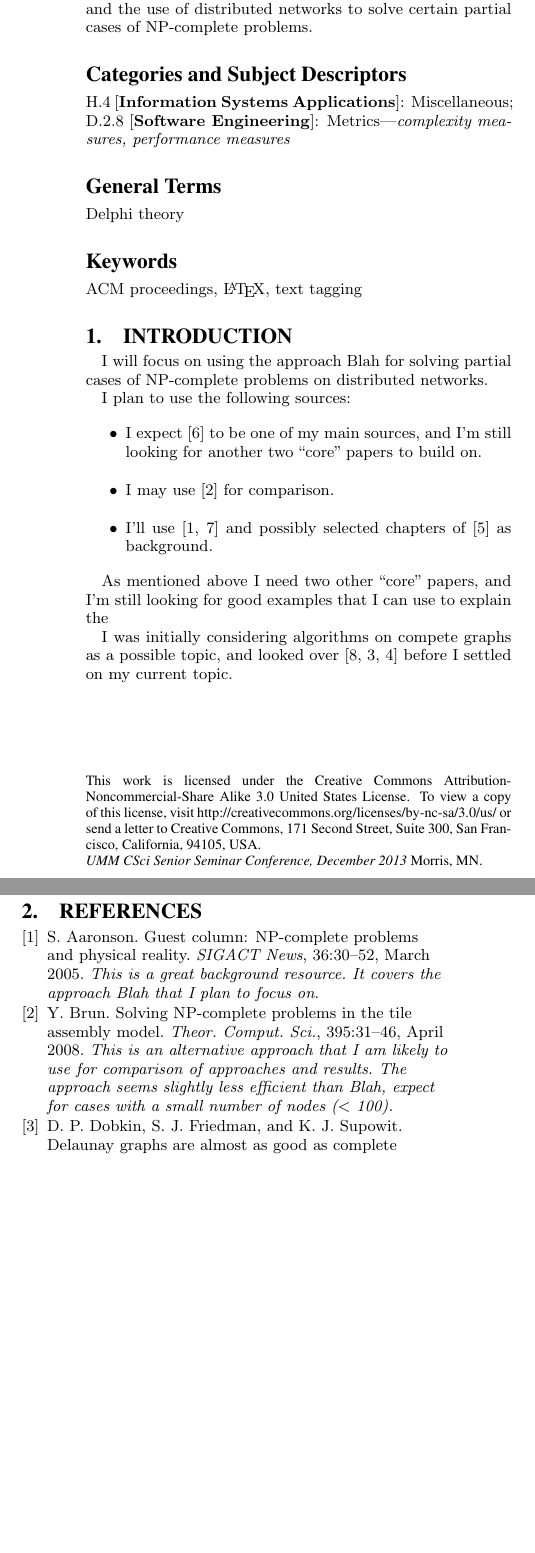
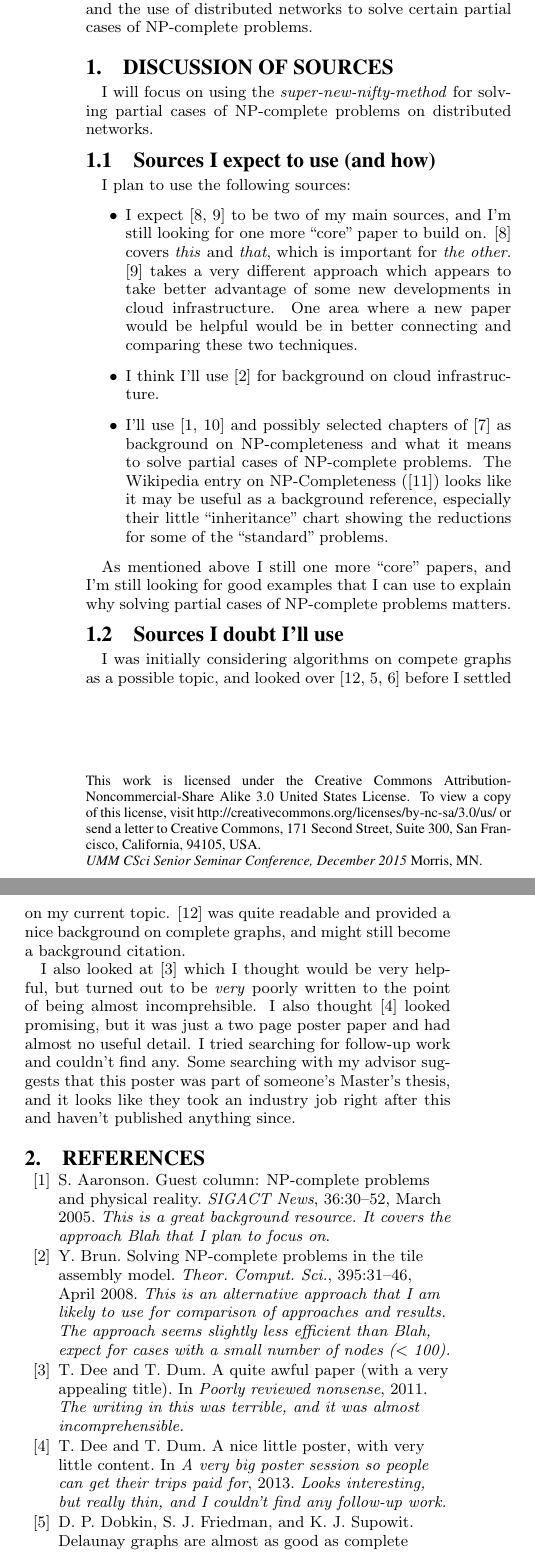
Before and after one commit to UMM-CSci/Senior_seminar_templates, a LaTeX paper (Annotated_bibliography/annotated_bibliography.tex, which reads Annotated_bibliography/annotated_bibliography.bib): two parts of the columns of the page before the commit and two parts of the columns of page 1 of 2 after it, joined at a grey line, cut so that both start at the same text, the shorter picture padded with empty space. The pictures show the PDF file Annotated_bibliography/annotated_bibliography.pdf that the author committed with the source.

Commit message:
Expanded the sample annotated bibliography
I expanded the discussion of some of the sources, and added examples of some "bad" sources that Chris looked at but won't be using because one is very badly written, and one is a really short poster paper.

```diff
--- a/Annotated_bibliography/annotated_bibliography.bib
+++ b/Annotated_bibliography/annotated_bibliography.bib
@@ -113,0 +124,17 @@
+	title={A quite awful paper (with a very appealing title)},
+	author={Dee, Tweedle and Dum, Tweedle},
+	booktitle={Poorly reviewed nonsense},
+	year={2011},
+	note={\emph{The writing in this was terrible, and it was almost incomprehensible.}}
+}
+
+@inproceedings{littlePoster2013,
+	title={A nice little poster, with very little content},
+	author={Dee, Tweedle and Dum, Tweedle},
+	booktitle={A very big poster session so people can get their trips paid for},
+	year={2013},
+	note={\emph{Looks interesting, but really thin, and I couldn't find any follow-up work.}}
+}
+
+ @misc{ wiki:NPComplete,
+   author = "Wikipedia",
--- a/Annotated_bibliography/annotated_bibliography.tex
+++ b/Annotated_bibliography/annotated_bibliography.tex
@@ -41,20 +43,27 @@ This paper discusses new results in NP-complete problems and the use of distribu
 networks to solve certain partial cases of NP-complete problems.
 \end{abstract}
 
-\section{Introduction}
-I will focus on using the approach Blah for solving partial cases of
+\section{Discussion of sources}
+
+I will focus on using the \emph{super-new-nifty-method} for solving partial cases of
 NP-complete problems on distributed networks.
+
+\subsection{Sources I expect to use (and how)}
 
 I plan to use the following sources:
 \begin{itemize}
-\item I expect~\cite{OM:2008} to be one of my main sources, and I'm still looking for another two ``core'' papers to build on.
-\item I may use~\cite{Brun:2008} for comparison.
-\item I'll use~\cite{Aaronson:2005, wiki:np-complete} and possibly selected chapters of~\cite{Garey:1979} as background.
+\item I expect~\cite{OM:2008, prakash2013fractional} to be two of my main sources, and I'm still looking for one more ``core'' paper to build on. \cite{OM:2008} covers \emph{this} and \emph{that}, which is important for \emph{the other}. \cite{prakash2013fractional} takes a very different approach which appears to take better advantage of some new developments in cloud infrastructure. One area where a new paper would be helpful would be in better connecting and comparing these two techniques.
+\item I think I'll use~\cite{Brun:2008} for background on cloud infrastructure.
+\item I'll use~\cite{Aaronson:2005, wiki:np-complete} and possibly selected chapters of~\cite{Garey:1979} as background on NP-completeness and what it means to solve partial cases of NP-complete problems. The Wikipedia entry on NP-Completeness (\cite{wiki:NPComplete}) looks like it may be useful as a background reference, especially their little ``inheritance'' chart showing the reductions for some of the ``standard'' problems.
 \end{itemize}
 
-As mentioned above I need two other ``core'' papers, and I'm still looking for good examples that I can use to explain the
+As mentioned above I still one more ``core'' papers, and I'm still looking for good examples that I can use to explain why solving partial cases of NP-complete problems matters.
 
-I was initially considering algorithms on compete graphs as a possible topic, and looked over~\cite{winkler1984isometric, dobkin1987delaunay, folkman1970graphs} before I settled on my current topic.
+\subsection{Sources I doubt I'll use}
+
+I was initially considering algorithms on compete graphs as a possible topic, and looked over~\cite{winkler1984isometric, dobkin1987delaunay, folkman1970graphs} before I settled on my current topic. \cite{winkler1984isometric} was quite readable and provided a nice background on complete graphs, and might still become a background citation.
+
+I also looked at~\cite{trulyFrightening2011} which I thought would be very helpful, but turned out to be \emph{very} poorly written to the point of being almost incomprehsible. I also thought~\cite{littlePoster2013} looked promising, but it was just a two page poster paper and had almost no useful detail. I tried searching for follow-up work and couldn't find any. Some searching with my advisor suggests that this poster was part of someone's Master's thesis, and it looks like they took an industry job right after this and haven't published anything since.
 
 % The following two commands are all you need to
 % produce the bibliography for the citations in your paper.
```
Also changed, not shown: Annotated_bibliography/annotated_bibliography.pdf, Annotated_bibliography/annotated_bibliography.bib (15 more changed lines), Annotated_bibliography/annotated_bibliography.tex (2 more changed lines).
